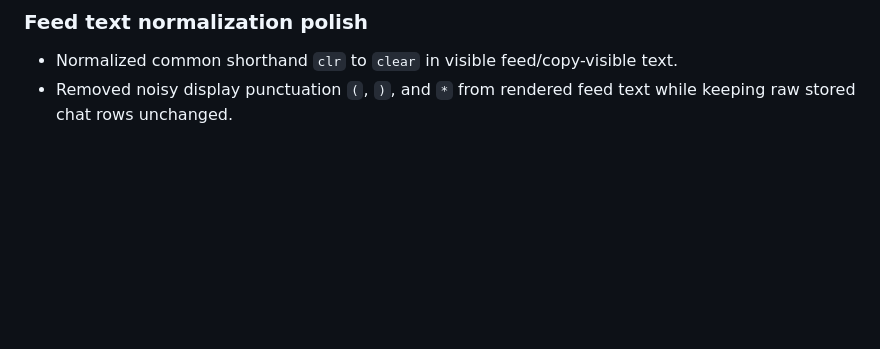
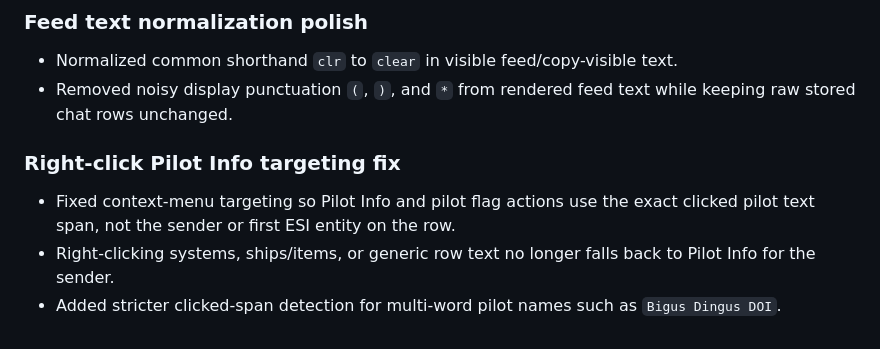
Before and after one commit to gregoryhorn/signal-bridge, a Markdown page: CHANGELOG.md, the part around the change. Drawn GitHub-style; blank space fills up the shorter version.

Commit message:
Fix right-click pilot targeting

```diff
--- a/CHANGELOG.md
+++ b/CHANGELOG.md
@@ -193,3 +193,8 @@ Initial portable Windows preview release.
 ### Feed text normalization polish
 - Normalized common shorthand `clr` to `clear` in visible feed/copy-visible text.
 - Removed noisy display punctuation `(`, `)`, and `*` from rendered feed text while keeping raw stored chat rows unchanged.
+
+### Right-click Pilot Info targeting fix
+- Fixed context-menu targeting so Pilot Info and pilot flag actions use the exact clicked pilot text span, not the sender or first ESI entity on the row.
+- Right-clicking systems, ships/items, or generic row text no longer falls back to Pilot Info for the sender.
+- Added stricter clicked-span detection for multi-word pilot names such as `Bigus Dingus DOI`.
```
Also changed, not shown: GITHUB_RELEASE.md (+5 -0 lines), ROADMAP.md (+5 -0 lines).
